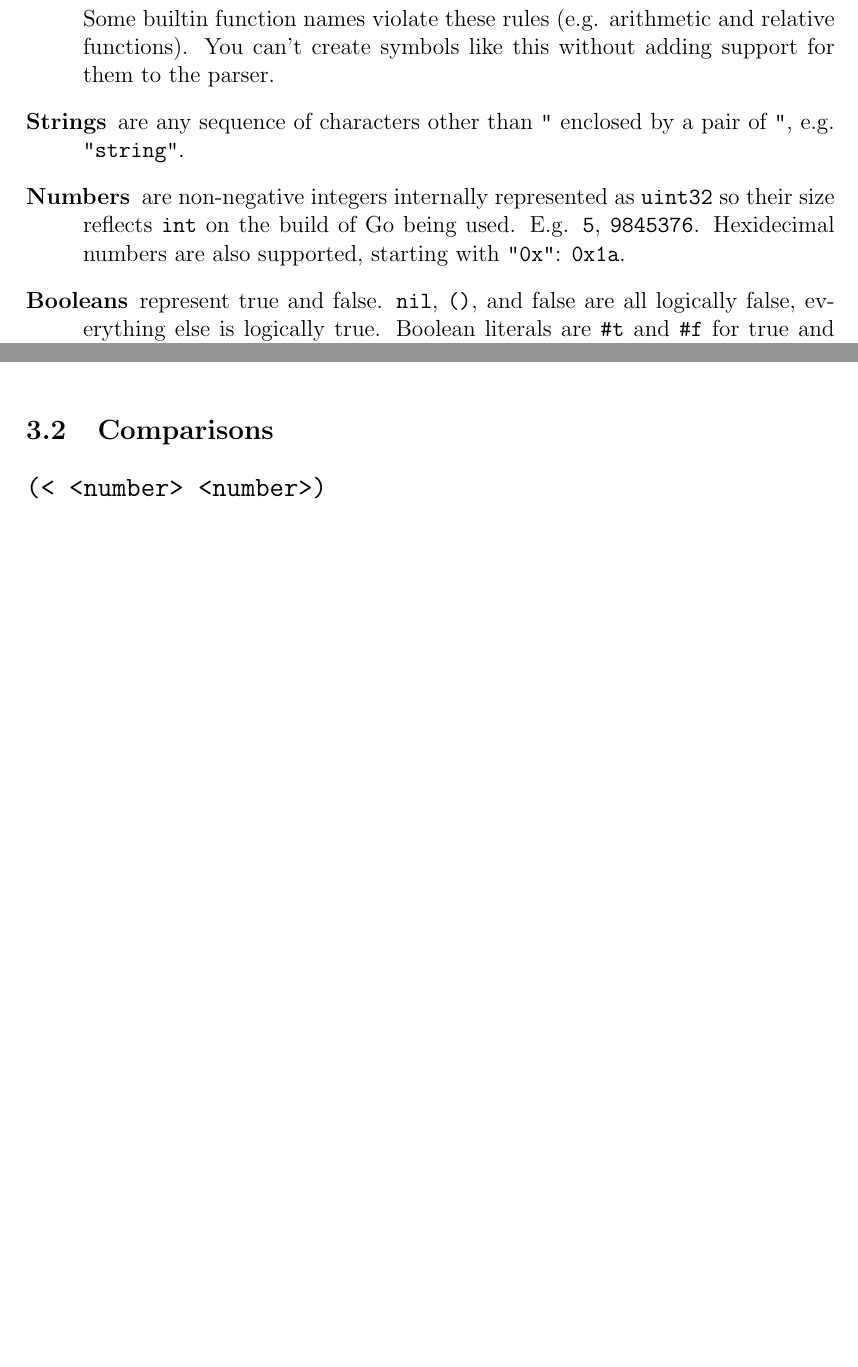
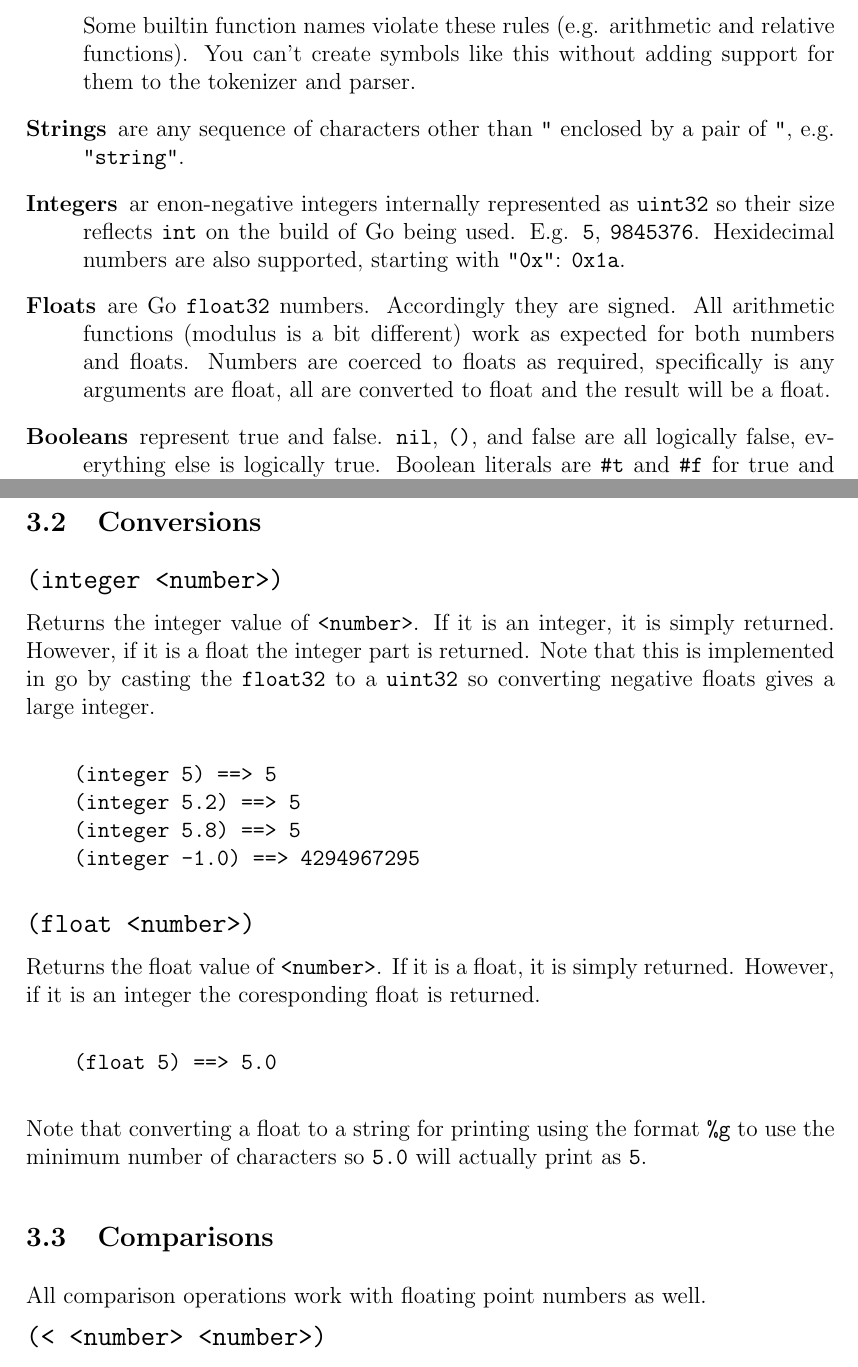
Before and after one commit to SteelSeries/golisp, a LaTeX document (docs/golisp.tex): two parts of pages 3 and 4 of 24 before the commit and two parts of pages 3 and 5 of 25 after it, joined at a grey line, cut so that both start at the same text, the shorter picture padded with empty space. Compiled offline with pdfLaTeX.

Commit message:
update docs

```diff
--- a/docs/golisp.tex
+++ b/docs/golisp.tex
@@ -76,15 +84,21 @@ side effect (\verb|set!| is a canonical example).
 
 Some builtin function names violate these rules (e.g. arithmetic and
 relative functions). You can't create symbols like this without
-adding support for them to the parser.
+adding support for them to the tokenizer and parser.
 
 \item[Strings] are any sequence of characters other than \verb|"|
 enclosed by a pair of \verb|"|, e.g. \verb|"string"|.
 
-\item[Numbers] are non-negative integers internally represented as \verb|uint32| so
+\item[Integers] ar enon-negative integers internally represented as \verb|uint32| so
   their size reflects \verb|int| on the build of Go being used. E.g.
   \verb|5|, \verb|9845376|. Hexidecimal numbers are also supported,
   starting with \verb|"0x"|: \verb|0x1a|.
+
+\item[Floats] are Go \verb|float32| numbers. Accordingly they are
+  signed. All arithmetic functions (modulus is a bit different) work
+  as expected for both numbers and floats. Numbers are coerced to
+  floats as required, specifically is any arguments are float, all are
+  converted to float and the result will be a float.
 
 \item[Booleans] represent true and false. \verb|nil|, \verb|()|, and
 false are all logically false, everything else is logically true.
@@ -157,7 +179,40 @@ Returns the remainder of dividion. E.g.
     (% 4 3) ==> 1
 \end{verbatim}
 
+\subsection{Conversions}
+
+\noindent{\bf\large\verb|(integer <number>)|}
+
+Returns the integer value of \verb|<number>|. If it is an integer, it
+is simply returned. However, if it is a float the integer part is
+returned. Note that this is implemented in go by casting the
+\verb|float32| to a \verb|uint32| so converting negative floats gives
+a large integer.
+
+\begin{verbatim}
+    (integer 5) ==> 5
+    (integer 5.2) ==> 5
+    (integer 5.8) ==> 5
+    (integer -1.0) ==> 4294967295
+\end{verbatim}
+
+\noindent{\bf\large\verb|(float <number>)|}
+
+Returns the float value of \verb|<number>|. If it is a float, it
+is simply returned. However, if it is an integer the coresponding float is
+returned.
+
+\begin{verbatim}
+    (float 5) ==> 5.0
+\end{verbatim}
+
+Note that converting a float to a string for printing using the format
+\verb|%g| to use the minimum number of characters so \verb|5.0| will
+actually print as \verb|5|.
+
 \subsection{Comparisons}
+
+All comparison operations work with floating point numbers as well.
 
 \noindent{\bf\large\verb|(< <number> <number>)|}
 
```
Also changed, not shown: docs/golisp.tex (36 more changed lines).
